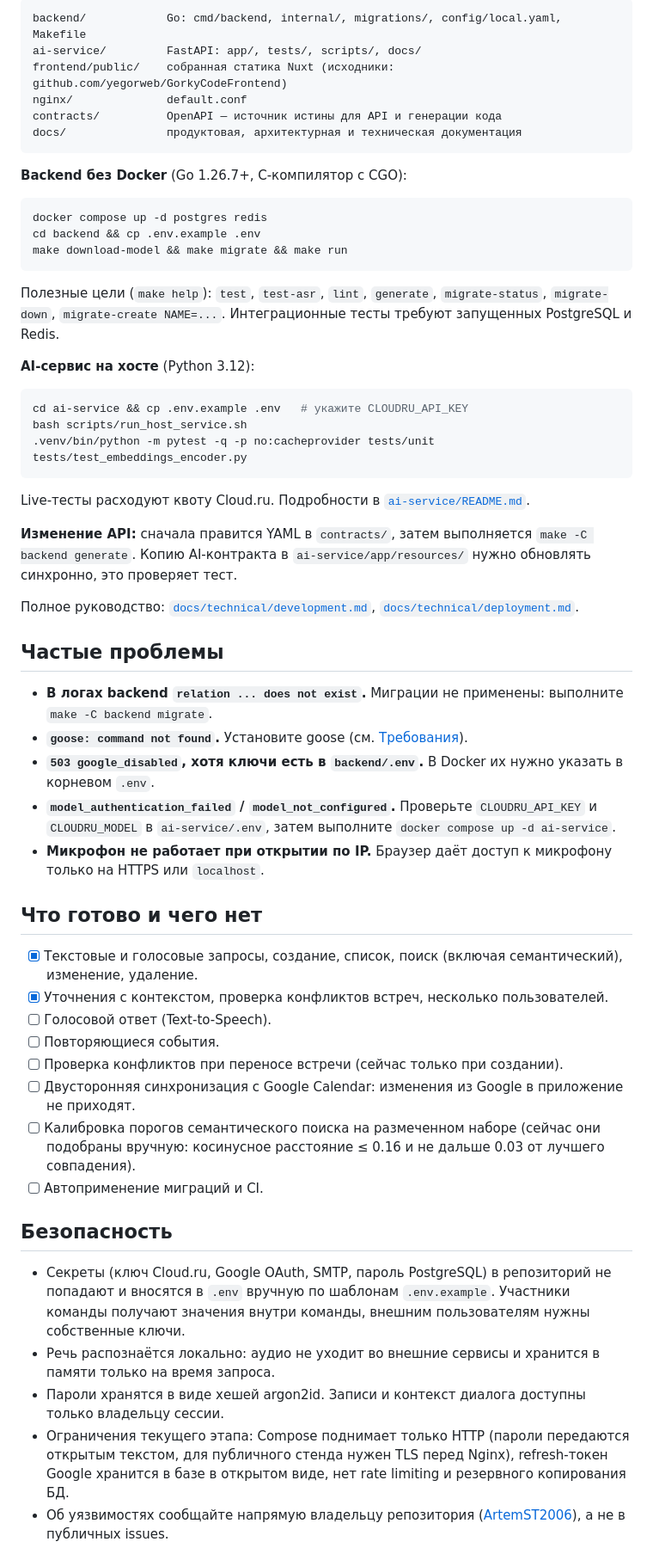
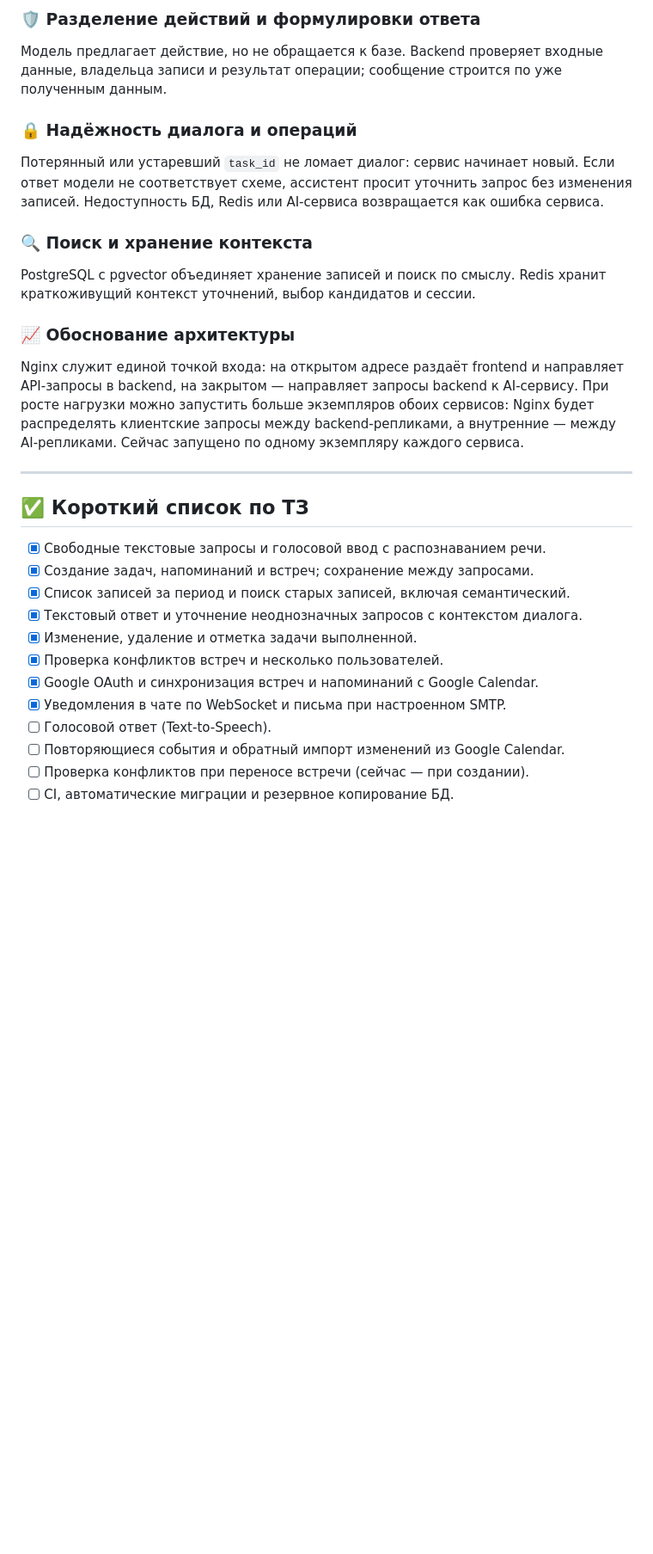
Before and after one commit to ArtemST2006/GorkyCode, a Markdown page: README.md, the part around one of its changes. Shown at 86% size. Rendered like a GitHub page; blank space fills up the shorter version.

````diff
--- a/README.md
+++ b/README.md
@@ -169,61 +113,34 @@ Nginx — единая точка входа. На публичном порту
 
-```
-backend/            Go: cmd/backend, internal/, migrations/, config/local.yaml, Makefile
-ai-service/         FastAPI: app/, tests/, scripts/, docs/
-frontend/public/    собранная статика Nuxt (исходники: github.com/yegorweb/GorkyCodeFrontend)
-nginx/              default.conf
-contracts/          OpenAPI — источник истины для API и генерации кода
-docs/               продуктовая, архитектурная и техническая документация
-```
+### 🛡️ Разделение действий и формулировки ответа
 
-**Backend без Docker** (Go 1.26.7+, C-компилятор с CGO):
+Модель предлагает действие, но не обращается к базе. Backend проверяет входные данные, владельца записи и результат операции; сообщение строится по уже полученным данным.
 
-```bash
-docker compose up -d postgres redis
-cd backend && cp .env.example .env
-make download-model && make migrate && make run
-```
+### 🔒 Надёжность диалога и операций
 
-Полезные цели (`make help`): `test`, `test-asr`, `lint`, `generate`, `migrate-status`, `migrate-down`, `migrate-create NAME=...`. Интеграционные тесты требуют запущенных PostgreSQL и Redis.
+Потерянный или устаревший `task_id` не ломает диалог: сервис начинает новый. Если ответ модели не соответствует схеме, ассистент просит уточнить запрос без изменения записей. Недоступность БД, Redis или AI-сервиса возвращается как ошибка сервиса.
 
-**AI-сервис на хосте** (Python 3.12):
+### 🔍 Поиск и хранение контекста
 
-```bash
-cd ai-service && cp .env.example .env   # укажите CLOUDRU_API_KEY
-bash scripts/run_host_service.sh
-.venv/bin/python -m pytest -q -p no:cacheprovider tests/unit tests/test_embeddings_encoder.py
-```
+PostgreSQL с pgvector объединяет хранение записей и поиск по смыслу. Redis хранит краткоживущий контекст уточнений, выбор кандидатов и сессии.
 
-Live-тесты расходуют квоту Cloud.ru. Подробности в [`ai-service/README.md`](ai-service/README.md).
+### 📈 Обоснование архитектуры
 
-**Изменение API:** сначала правится YAML в `contracts/`, затем выполняется `make -C backend generate`. Копию AI-контракта в `ai-service/app/resources/` нужно обновлять синхронно, это проверяет тест.
+Nginx служит единой точкой входа: на открытом адресе раздаёт frontend и направляет API-запросы в backend, на закрытом — направляет запросы backend к AI-сервису. При росте нагрузки можно запустить больше экземпляров обоих сервисов: Nginx будет распределять клиентские запросы между backend-репликами, а внутренние — между AI-репликами. Сейчас запущено по одному экземпляру каждого сервиса.
 
-Полное руководство: [`docs/technical/development.md`](docs/technical/development.md), [`docs/technical/deployment.md`](docs/technical/deployment.md).
+---
 
-## Частые проблемы
+## ✅ Короткий список по ТЗ
 
-- **В логах backend `relation ... does not exist`.** Миграции не применены: выполните `make -C backend migrate`.
-- **`goose: command not found`.** Установите goose (см. [Требования](#требования)).
-- **`503 google_disabled`, хотя ключи есть в `backend/.env`.** В Docker их нужно указать в корневом `.env`.
-- **`model_authentication_failed` / `model_not_configured`.** Проверьте `CLOUDRU_API_KEY` и `CLOUDRU_MODEL` в `ai-service/.env`, затем выполните `docker compose up -d ai-service`.
-- **Микрофон не работает при открытии по IP.** Браузер даёт доступ к микрофону только на HTTPS или `localhost`.
+- [x] Свободные текстовые запросы и голосовой ввод с распознаванием речи.
+- [x] Создание задач, напоминаний и встреч; сохранение между запросами.
+- [x] Список записей за период и поиск старых записей, включая семантический.
+- [x] Текстовый ответ и уточнение неоднозначных запросов с контекстом диалога.
+- [x] Изменение, удаление и отметка задачи выполненной.
+- [x] Проверка конфликтов встреч и несколько пользователей.
+- [x] Google OAuth и синхронизация встреч и напоминаний с Google Calendar.
+- [x] Уведомления в чате по WebSocket и письма при настроенном SMTP.
+- [ ] Голосовой ответ (Text-to-Speech).
+- [ ] Повторяющиеся события и обратный импорт изменений из Google Calendar.
+- [ ] Проверка конфликтов при переносе встречи (сейчас — при создании).
+- [ ] CI, автоматические миграции и резервное копирование БД.
 
-## Что готово и чего нет
-
-- [x] Текстовые и голосовые запросы, создание, список, поиск (включая семантический), изменение, удаление.
-- [x] Уточнения с контекстом, проверка конфликтов встреч, несколько пользователей.
-- [ ] Голосовой ответ (Text-to-Speech).
-- [ ] Повторяющиеся события.
-- [ ] Проверка конфликтов при переносе встречи (сейчас только при создании).
-- [ ] Двусторонняя синхронизация с Google Calendar: изменения из Google в приложение не приходят.
-- [ ] Калибровка порогов семантического поиска на размеченном наборе (сейчас они подобраны вручную: косинусное расстояние ≤ 0.16 и не дальше 0.03 от лучшего совпадения).
-- [ ] Автоприменение миграций и CI.
-
-## Безопасность
-
-- Секреты (ключ Cloud.ru, Google OAuth, SMTP, пароль PostgreSQL) в репозиторий не попадают и вносятся в `.env` вручную по шаблонам `.env.example`. Участники команды получают значения внутри команды, внешним пользователям нужны собственные ключи.
-- Речь распознаётся локально: аудио не уходит во внешние сервисы и хранится в памяти только на время запроса.
-- Пароли хранятся в виде хешей argon2id. Записи и контекст диалога доступны только владельцу сессии.
-- Ограничения текущего этапа: Compose поднимает только HTTP (пароли передаются открытым текстом, для публичного стенда нужен TLS перед Nginx), refresh-токен Google хранится в базе в открытом виде, нет rate limiting и резервного копирования БД.
-- Об уязвимостях сообщайте напрямую владельцу репозитория ([ArtemST2006](https://github.com/ArtemST2006)), а не в публичных issues.
-
````
Also changed, not shown: other parts of README.md (+65 -147 lines).
